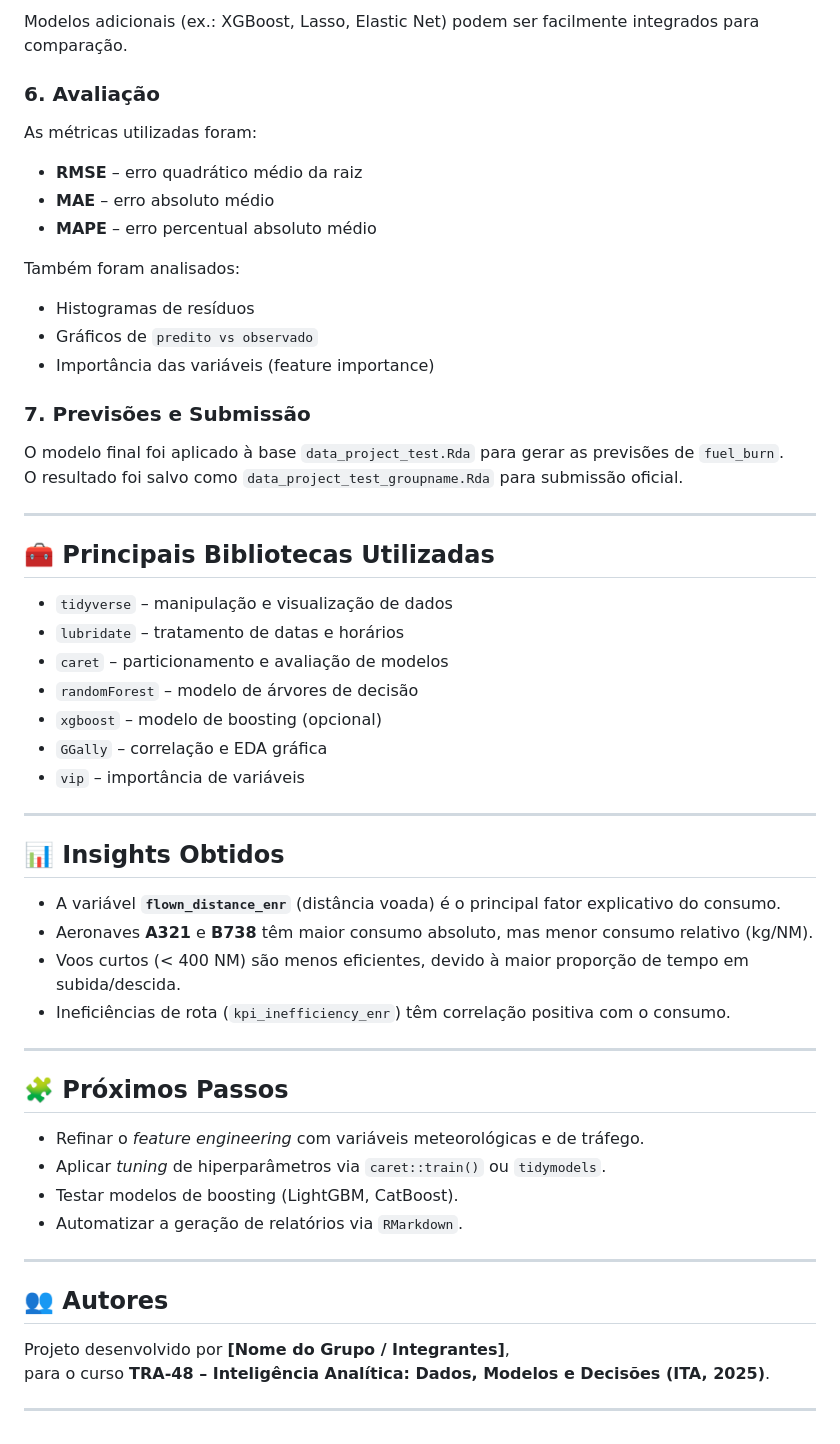
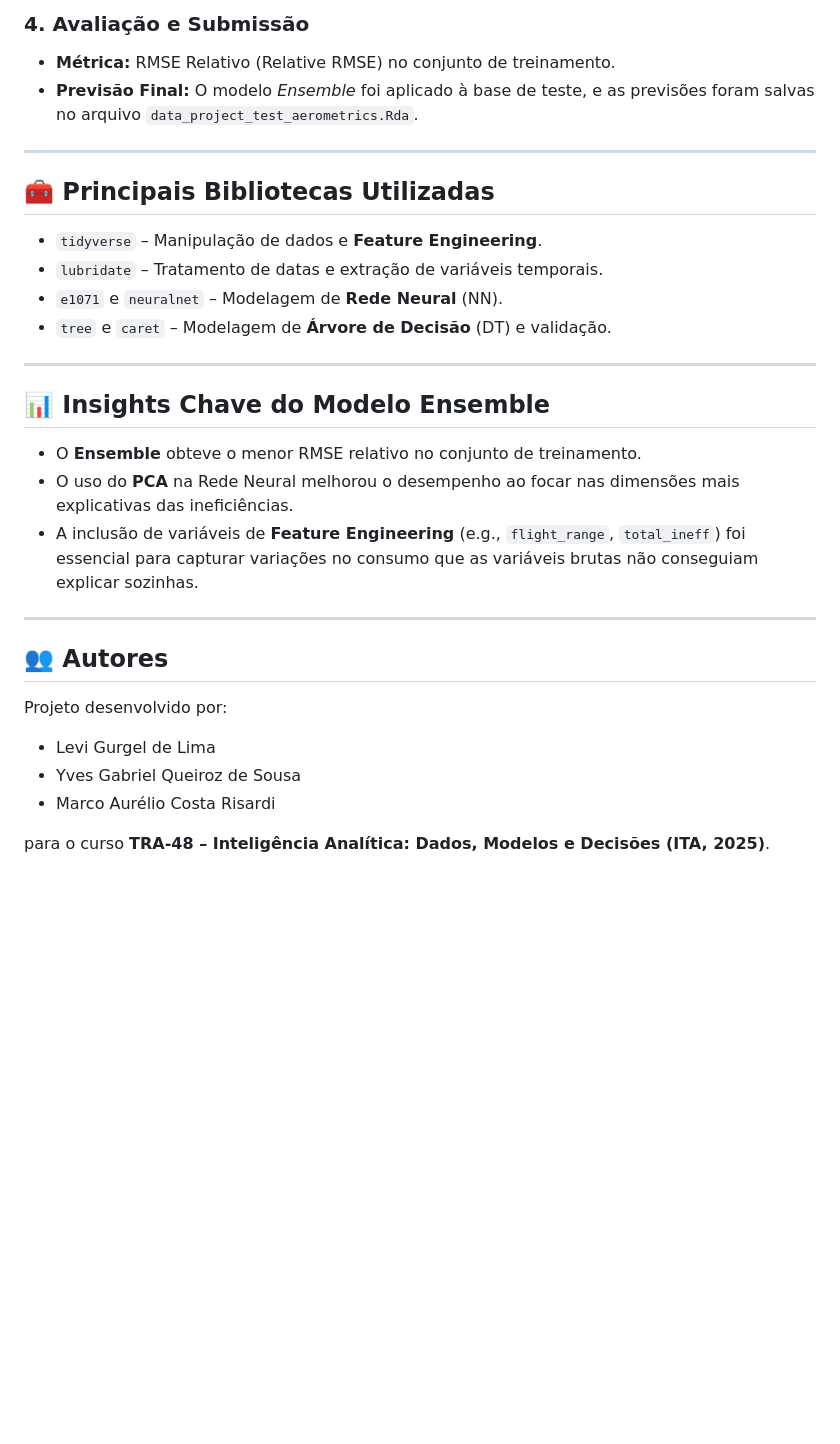
Before and after one commit to levi-de-lima/plane-fuel, a Markdown page: README.md, the part around one of its changes. Rendered like a GitHub page; blank space fills up the shorter version.

```diff
--- a/README.md
+++ b/README.md
@@ -51,52 +46,29 @@ Foram testados e comparados dois métodos de aprendizado supervisionado:
 
-Modelos adicionais (ex.: XGBoost, Lasso, Elastic Net) podem ser facilmente integrados para comparação.
-
-### 6. Avaliação
-As métricas utilizadas foram:
-- **RMSE** – erro quadrático médio da raiz
-- **MAE** – erro absoluto médio
-- **MAPE** – erro percentual absoluto médio
-
-Também foram analisados:
-- Histogramas de resíduos
-- Gráficos de `predito vs observado`
-- Importância das variáveis (feature importance)
-
-### 7. Previsões e Submissão
-O modelo final foi aplicado à base `data_project_test.Rda` para gerar as previsões de `fuel_burn`.
-O resultado foi salvo como `data_project_test_groupname.Rda` para submissão oficial.
+### 4. Avaliação e Submissão
+* **Métrica:** RMSE Relativo (Relative RMSE) no conjunto de treinamento.
+* **Previsão Final:** O modelo *Ensemble* foi aplicado à base de teste, e as previsões foram salvas no arquivo `data_project_test_aerometrics.Rda`.
 
 ---
 
 ## 🧰 Principais Bibliotecas Utilizadas
-- `tidyverse` – manipulação e visualização de dados
-- `lubridate` – tratamento de datas e horários
-- `caret` – particionamento e avaliação de modelos
-- `randomForest` – modelo de árvores de decisão
-- `xgboost` – modelo de boosting (opcional)
-- `GGally` – correlação e EDA gráfica
-- `vip` – importância de variáveis
+* `tidyverse` – Manipulação de dados e **Feature Engineering**.
+* `lubridate` – Tratamento de datas e extração de variáveis temporais.
+* `e1071` e `neuralnet` – Modelagem de **Rede Neural** (NN).
+* `tree` e `caret` – Modelagem de **Árvore de Decisão** (DT) e validação.
 
 ---
 
-## 📊 Insights Obtidos
-- A variável **`flown_distance_enr`** (distância voada) é o principal fator explicativo do consumo.
-- Aeronaves **A321** e **B738** têm maior consumo absoluto, mas menor consumo relativo (kg/NM).
-- Voos curtos (< 400 NM) são menos eficientes, devido à maior proporção de tempo em subida/descida.
-- Ineficiências de rota (`kpi_inefficiency_enr`) têm correlação positiva com o consumo.
-
----
-
-## 🧩 Próximos Passos
-- Refinar o *feature engineering* com variáveis meteorológicas e de tráfego.
-- Aplicar *tuning* de hiperparâmetros via `caret::train()` ou `tidymodels`.
-- Testar modelos de boosting (LightGBM, CatBoost).
-- Automatizar a geração de relatórios via `RMarkdown`.
+## 📊 Insights Chave do Modelo Ensemble
+* O **Ensemble** obteve o menor RMSE relativo no conjunto de treinamento.
+* O uso do **PCA** na Rede Neural melhorou o desempenho ao focar nas dimensões mais explicativas das ineficiências.
+* A inclusão de variáveis de **Feature Engineering** (e.g., `flight_range`, `total_ineff`) foi essencial para capturar variações no consumo que as variáveis brutas não conseguiam explicar sozinhas.
 
 ---
 
 ## 👥 Autores
-Projeto desenvolvido por **[Nome do Grupo / Integrantes]**,
+Projeto desenvolvido por:
+* Levi Gurgel de Lima
+* Yves Gabriel Queiroz de Sousa
+* Marco Aurélio Costa Risardi
+
 para o curso **TRA-48 – Inteligência Analítica: Dados, Modelos e Decisões (ITA, 2025)**.
-
----
```
Also changed, not shown: other parts of README.md (+29 -34 lines).
